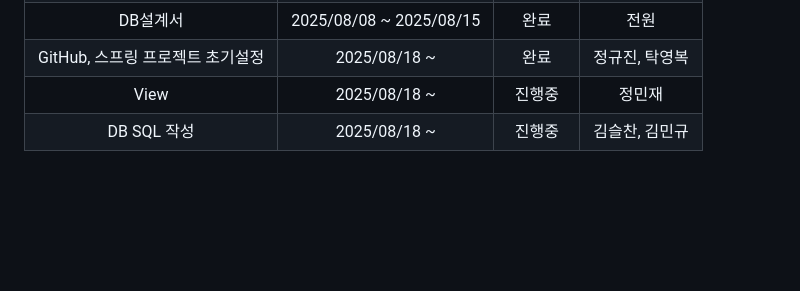
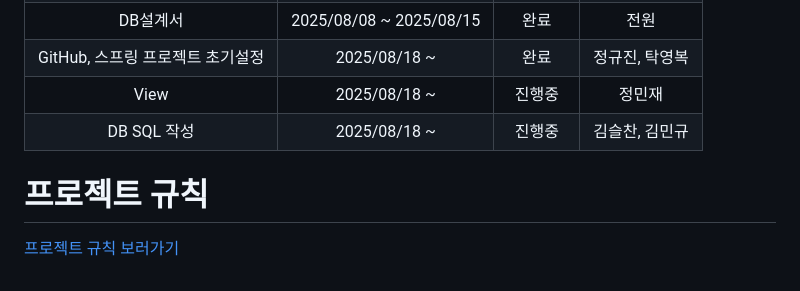
Before and after one commit to esparant/jsl-article-service, a Markdown page: README.md, the part around the change. GitHub-like rendering; blank space fills up the shorter version.

Commit message:
RULE.md 를 업데이트 했습니다.
RULE.md 의 링크를 추가했습니다.

```diff
--- a/README.md
+++ b/README.md
@@ -49,3 +49,6 @@
 |      GitHub, 스프링 프로젝트 초기설정  |  2025/08/18 ~     |   완료      | 정규진, 탁영복     |
 |      View  |      2025/08/18 ~ |     진행중    |   정민재   |
 |      DB SQL 작성  |    2025/08/18 ~ |   진행중    |   김슬찬, 김민규    |
+
+# 프로젝트 규칙
+[프로젝트 규칙 보러가기](RULE.md)
```
